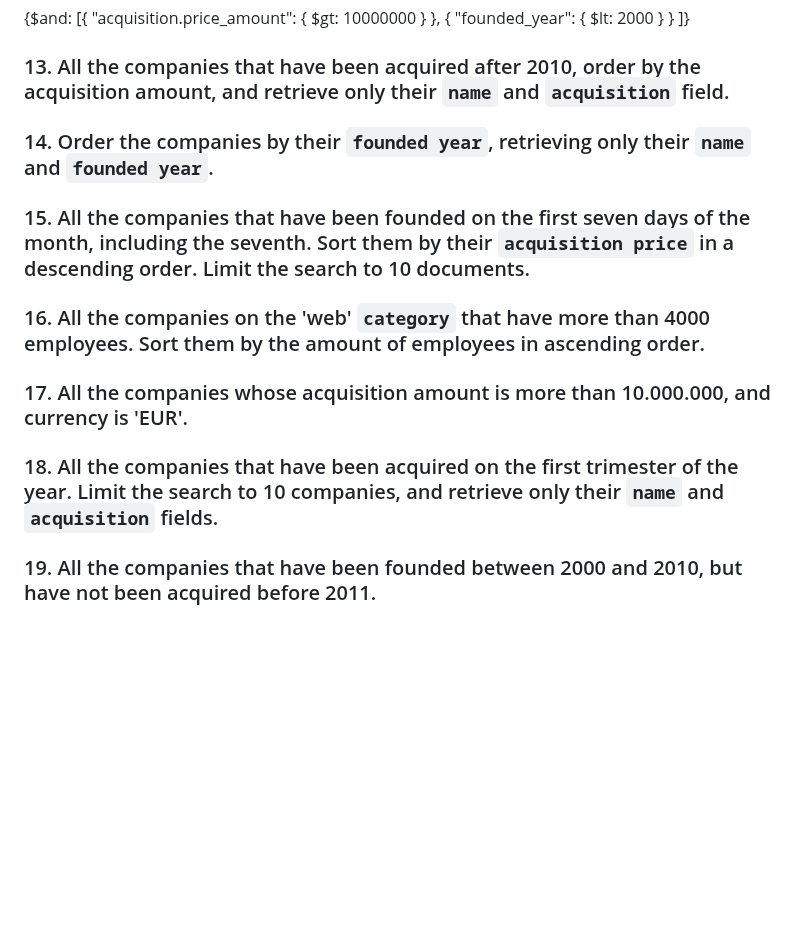
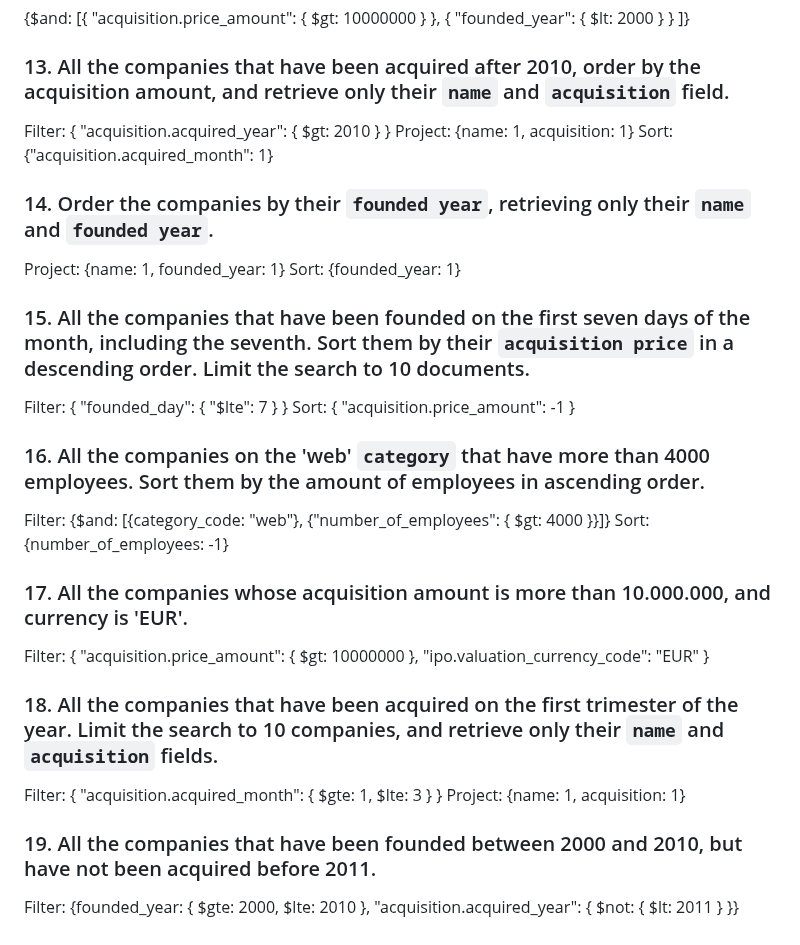
Before and after one commit to ironhack-labs/lab-advance-querying-mongo, a Markdown page: queries.md, the part around the change. GitHub-like rendering; blank space fills up the shorter version.

Commit message:
Finished lab queries

```diff
--- a/queries.md
+++ b/queries.md
@@ -60,28 +60,30 @@ Filter: { "founded_month": { "$gte": 7 } } limit to 1000
 
 ### 13. All the companies that have been acquired after 2010, order by the acquisition amount, and retrieve only their `name` and `acquisition` field.
 
-<!-- Your Code Goes Here -->
-
+Filter: { "acquisition.acquired_year": { $gt: 2010 } }
+Project: {name: 1, acquisition: 1}
+Sort: {"acquisition.acquired_month": 1}
 ### 14. Order the companies by their `founded year`, retrieving only their `name` and `founded year`.
 
-<!-- Your Code Goes Here -->
-
+Project: {name: 1, founded_year: 1}
+Sort: {founded_year: 1}
 ### 15. All the companies that have been founded on the first seven days of the month, including the seventh. Sort them by their `acquisition price` in a descending order. Limit the search to 10 documents.
 
-<!-- Your Code Goes Here -->
-
+Filter: { "founded_day": { "$lte": 7 } }
+Sort: { "acquisition.price_amount": -1 }
 ### 16. All the companies on the 'web' `category` that have more than 4000 employees. Sort them by the amount of employees in ascending order.
 
-<!-- Your Code Goes Here -->
+Filter: {$and: [{category_code: "web"}, {"number_of_employees": { $gt: 4000 }}]}
+Sort: {number_of_employees: -1}
 
 ### 17. All the companies whose acquisition amount is more than 10.000.000, and currency is 'EUR'.
 
-<!-- Your Code Goes Here -->
+Filter: { "acquisition.price_amount": { $gt: 10000000 }, "ipo.valuation_currency_code": "EUR" }
 
 ### 18. All the companies that have been acquired on the first trimester of the year. Limit the search to 10 companies, and retrieve only their `name` and `acquisition` fields.
 
-<!-- Your Code Goes Here -->
-
+Filter: { "acquisition.acquired_month": { $gte: 1, $lte: 3 } }
+Project: {name: 1, acquisition: 1}
 ### 19. All the companies that have been founded between 2000 and 2010, but have not been acquired before 2011.
 
-<!-- Your Code Goes Here -->
+Filter: {founded_year: { $gte: 2000, $lte: 2010 }, "acquisition.acquired_year": { $not: { $lt: 2011 } }}
```
